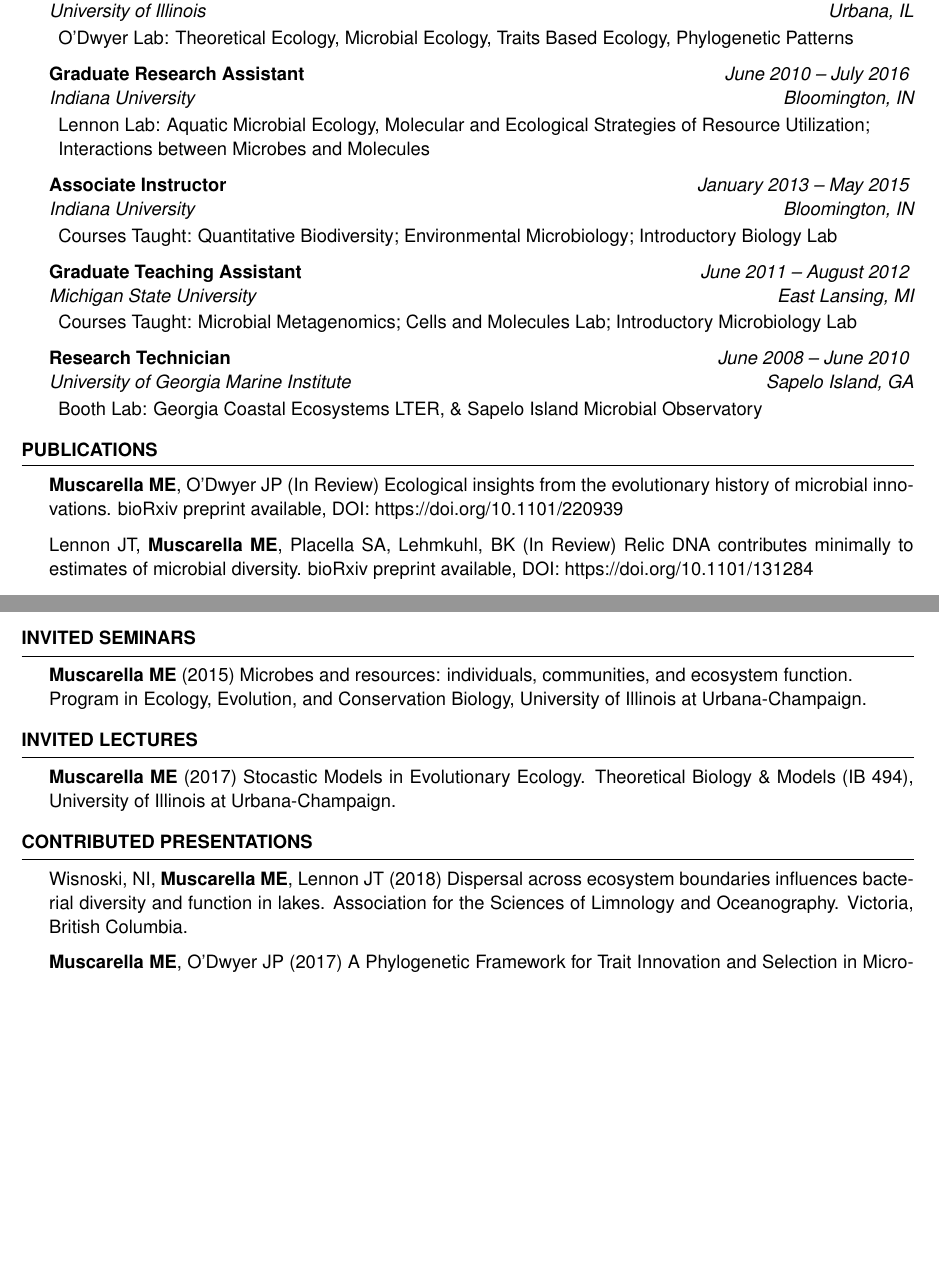
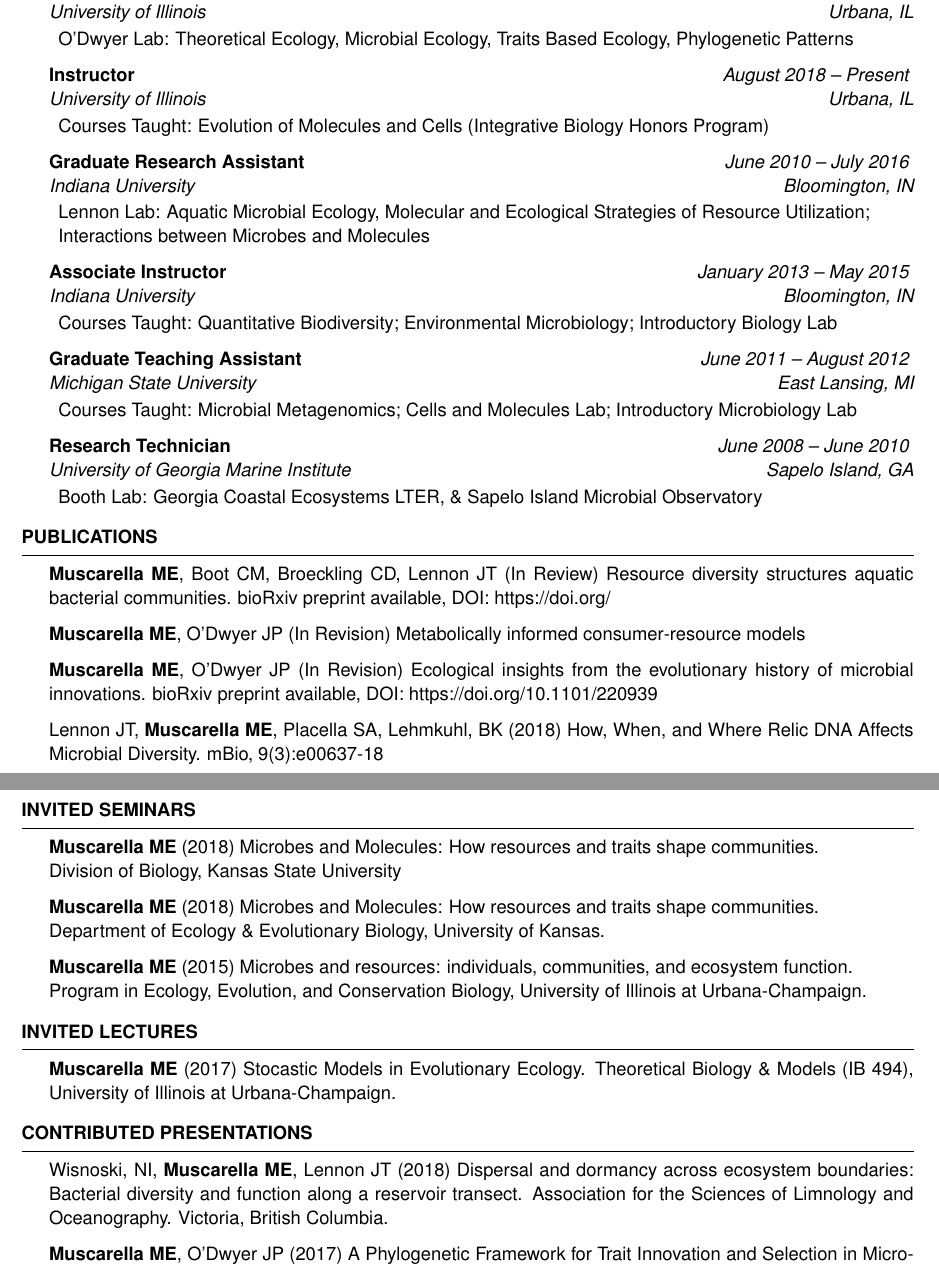
Before and after one commit to mmuscarella/mmuscarella.github.io, a LaTeX CV (docs/Muscarella_CV.tex): two parts of pages 1 and 4 of 6 before the commit and two parts of pages 1 and 5 of 6 after it, joined at a grey line, cut so that both start at the same text, the shorter picture padded with empty space. Compiled offline with pdfLaTeX.

Commit message:
fixing typo

```diff
--- a/docs/Muscarella_CV.tex
+++ b/docs/Muscarella_CV.tex
@@ -64,10 +66,16 @@
 
 \begin{rSection}{Experience}
 
-  %--Appointment------------------------------------------------------------------
+%--Appointment------------------------------------------------------------------
     \begin{rSubsection}{Postdoctoral Research Associate}
       {August 2016 -- Present}{University of Illinois}{Urbana, IL}
       \item O'Dwyer Lab: Theoretical Ecology, Microbial Ecology, Traits Based Ecology, Phylogenetic Patterns
+    \end{rSubsection}
+
+%--Appointment------------------------------------------------------------------
+    \begin{rSubsection}{Instructor}
+      {August 2018 -- Present}{University of Illinois}{Urbana, IL}
+      \item Courses Taught: Evolution of Molecules and Cells (Integrative Biology Honors Program)
     \end{rSubsection}
 
 %--Appointment------------------------------------------------------------------
@@ -120,14 +128,21 @@
 \begin{rSection}{Publications}
 
 %--Publication------------------------------------------------------------------
-{\bf Muscarella ME}, O'Dwyer JP (In Review) Ecological insights from the
+{\bf Muscarella ME}, Boot CM, Broeckling CD, Lennon JT (In Review) Resource diversity structures aquatic bacterial communities. bioRxiv
+preprint available, DOI: https://doi.org/
+
+%--Publication------------------------------------------------------------------
+{\bf Muscarella ME}, O'Dwyer JP (In Revision) Metabolically informed consumer-resource models
+
+%--Publication------------------------------------------------------------------
+{\bf Muscarella ME}, O'Dwyer JP (In Revision) Ecological insights from the
 evolutionary history of microbial innovations. bioRxiv
 preprint available, DOI: https://doi.org/10.1101/220939
 
 %--Publication------------------------------------------------------------------
-Lennon JT, {\bf Muscarella ME}, Placella SA, Lehmkuhl, BK (In Review) Relic
-DNA contributes minimally to estimates of microbial diversity. bioRxiv
-preprint available, DOI: https://doi.org/10.1101/131284
+Lennon JT, {\bf Muscarella ME}, Placella SA, Lehmkuhl, BK (2018)
+How, When, and Where Relic DNA Affects Microbial Diversity.
+mBio, 9(3):e00637-18
 
 %--Publication------------------------------------------------------------------
 Aanderud ZT, Saurey S, Ball BA, Wall DH, Barrett JE, {\bf Muscarella ME},
@@ -417,12 +433,19 @@
 
 \end{rSection}
 
+\pagebreak
 
 %-------------------------------------------------------------------------------
 %	INVITED SEMINARS
 %-------------------------------------------------------------------------------
 
 \begin{rSection}{Invited Seminars}
+
+%--Presentation-----------------------------------------------------------------
+  {\bf Muscarella ME} (2018) Microbes and Molecules: How resources and traits shape communities. \\ Division of Biology, Kansas State University
+
+%--Presentation-----------------------------------------------------------------
+  {\bf Muscarella ME} (2018) Microbes and Molecules: How resources and traits shape communities. \\ Department of Ecology \& Evolutionary Biology, University of Kansas.
 
 %--Presentation-----------------------------------------------------------------
   {\bf Muscarella ME} (2015) Microbes and resources: individuals, communities,
@@ -450,10 +473,10 @@
 \begin{rSection}{Contributed Presentations}
 
 %--Presentation-----------------------------------------------------------------
-  Wisnoski, NI, {\bf Muscarella ME}, Lennon JT (2018) Dispersal across
-  ecosystem boundaries influences bacterial diversity and function in lakes.
-  Association for the Sciences of Limnology and Oceanography.
-  Victoria, British Columbia.
+  Wisnoski, NI, {\bf Muscarella ME}, Lennon JT (2018) Dispersal and dormancy
+  across ecosystem boundaries: Bacterial diversity and function along a
+  reservoir transect. Association for the Sciences of Limnology and
+  Oceanography. Victoria, British Columbia.
 
 %--Presentation-----------------------------------------------------------------
   {\bf Muscarella ME}, O'Dwyer JP (2017) A Phylogenetic Framework for Trait
```
Also changed, not shown: _pages/home.md (+2 -2 lines), docs/Muscarella_CV.pdf, docs/Muscarella_CV.tex (38 more changed lines), 3 other files.
